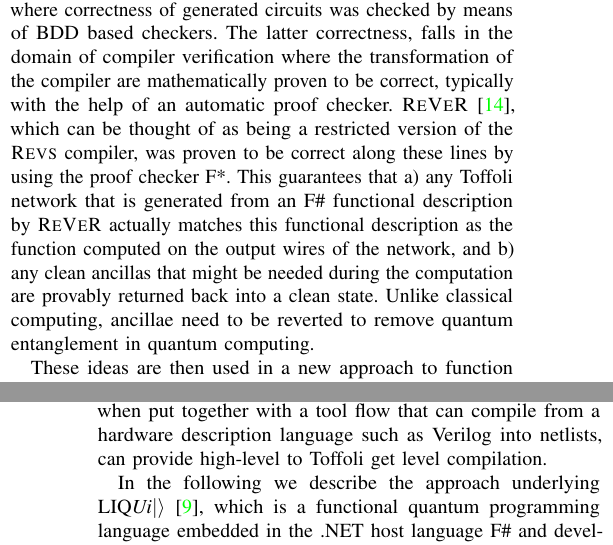
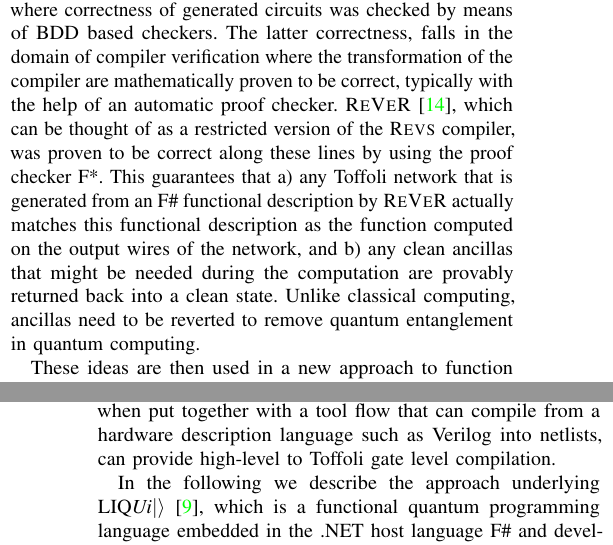
Before and after one commit to nathanwiebe2000/Design-Automation, a LaTeX paper (main.tex): two parts of the columns of pages 1 and 2 of 7, joined at a grey line, cut so that both start at the same text. Compiled offline with pdfLaTeX.

Commit message:
Made changes

```diff
--- a/main.tex
+++ b/main.tex
@@ -168,14 +168,14 @@ In this survey, we highlight some of the ongoing work towards solving these prob
 
 Reversible networks have the oft under-appreciated feature that they can be tested efficiently for faults that might be present in a physical implementation, say, on an actual quantum computer~\cite{HRS16}. The intended execution can always be predicted, at a fine level of granularity that goes beyond mere end-to-end target functionality.  Specifically, we can predict it by partially running the reversible network for a certain number of steps on an input that corresponds to a classical input, i.e., a computational basis state. This might be one advantage that the design of quantum libraries as reversible networks offers over other approaches, e.g., genuine quantum approaches where the identification of faults can be significantly more challenging due to the fact that the computational state is in a superposition, e.g., extended across many basis states, even when the computer is in a debugging mode and probes only basis states.
 
-Another advantage of reversible design is that formal verification techniques can be applied to the problem of ascertaining the correctness of either a given network or a compiler implementation. The former falls in the domain of equivalence checking for circuits, a topic that has been addressed e.g. in \cite{VMH:2007}. See also \cite{SRWD:2017} for a recent example where correctness of generated circuits was checked by means of BDD based checkers.  The latter correctness, falls in the domain of compiler verification where the transformation of the compiler are mathematically proven to be correct, typically with the help of an automatic proof checker. \REVER~\cite{ARS16}, which can be thought of as being a restricted version of the \REVS~compiler, was proven to be correct along these lines by using the proof checker F*.  This guarantees that a) any Toffoli network that is generated from an F\# functional description by \REVER~actually matches this functional description as the function computed on the output wires of the network, and b) any clean ancillas that might be needed during the computation are provably returned back into a clean state. Unlike classical computing, ancillae need to be reverted to remove quantum entanglement in quantum computing.
+Another advantage of reversible design is that formal verification techniques can be applied to the problem of ascertaining the correctness of either a given network or a compiler implementation. The former falls in the domain of equivalence checking for circuits, a topic that has been addressed e.g. in \cite{VMH:2007}. See also \cite{SRWD:2017} for a recent example where correctness of generated circuits was checked by means of BDD based checkers.  The latter correctness, falls in the domain of compiler verification where the transformation of the compiler are mathematically proven to be correct, typically with the help of an automatic proof checker. \REVER~\cite{ARS16}, which can be thought of as a restricted version of the \REVS~compiler, was proven to be correct along these lines by using the proof checker F*.  This guarantees that a) any Toffoli network that is generated from an F\# functional description by \REVER~actually matches this functional description as the function computed on the output wires of the network, and b) any clean ancillas that might be needed during the computation are provably returned back into a clean state. Unlike classical computing, ancillas need to be reverted to remove quantum entanglement in quantum computing.
 
 These ideas are then used in a new approach to function synthesis that leverages the decades of progress in irreversible circuit synthesis to automatically generate highly efficient circuits for arithmetic and standard scientific functions that are even more efficient than the best hand-crafted solutions that currently exist.  Finally, we discuss new quantum approaches for arithmetic and function synthesis that do not require compilation into classical reversible circuits as an intermediate step~\cite{WR16}.  This reveals that even for well understood tasks like arithmetic, quantum computing can provide new ways of thinking about processing data that have no classical analogue.
 
 \section{Quantum programming in \Liquid} %Liquid
 
 There is no shortage of quantum programming languages. The list includes imperative, C-like languages QCL \cite{Oemer:2005}, QLanguage \cite{BCS:2003}, and Scafford/ScaffCC~\cite{HPJ+:2015,KPK+:2015}, functional languages embedded in Haskell such as Quipper~~\cite{GLR+:2013a,GLR+:2013b}, the Quantum I/O Monad~\cite{AG:2009} and QuaFL/QuiGL~\cite{LST+:2013,LR:2013}. Also, there are several languages for reversible computing based on Janus and various extensions~\cite{YG:2007,Thomsen:2012,Perumalla:2014}.
-Furthermore, there are toolkits such as CirKit/RevKit~\cite{SFWD12} that can assist lower-level functional synthesis from logic descriptions and when put together with a tool flow that can compile from a hardware description language such as Verilog into netlists, can provide high-level to Toffoli get level compilation.
+Furthermore, there are toolkits such as CirKit/RevKit~\cite{SFWD12} that can assist lower-level functional synthesis from logic descriptions and when put together with a tool flow that can compile from a hardware description language such as Verilog into netlists, can provide high-level to Toffoli gate level compilation.
 
 In the following we describe the approach underlying \LIQUID~\cite{WS:2014}, which is a functional quantum programming language embedded in the .NET host language F\# and developed at Microsoft Research. \LIQUID~is fundamentally a circuit description language for quantum circuits, however, it also provides support for higher level programming that ultimately will help a programmer to develop quantum computational thinking that is not necessarily centered around circuits but rather on the mathematical functions that are the abstractions of concrete embodiments given by circuits.
 
```
